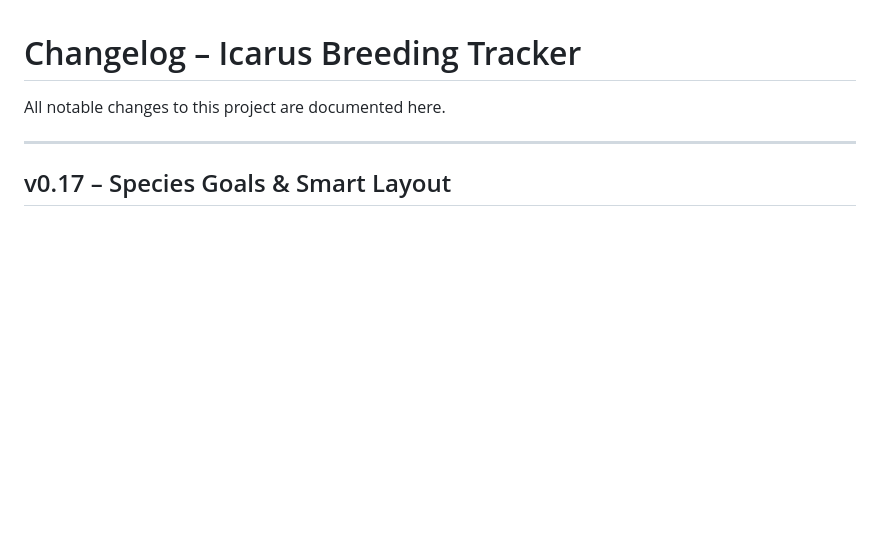
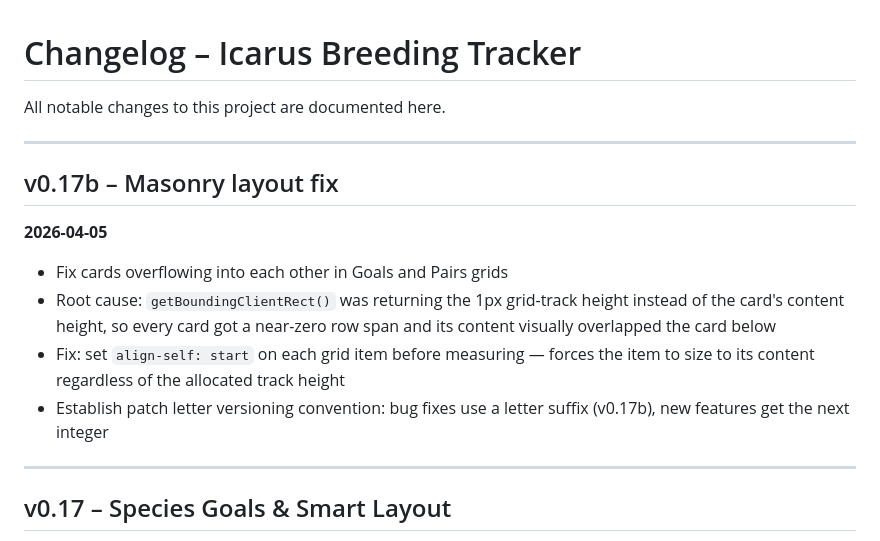
Before and after one commit to rnksekmeth/icarus-breeding-tracker, a Markdown page: CHANGELOG.md, the part around the change. GitHub-like rendering; blank space fills up the shorter version.

```diff
--- a/CHANGELOG.md
+++ b/CHANGELOG.md
@@ -1,6 +1,16 @@
 # Changelog – Icarus Breeding Tracker
 
 All notable changes to this project are documented here.
+
+---
+
+## v0.17b – Masonry layout fix
+**2026-04-05**
+
+- Fix cards overflowing into each other in Goals and Pairs grids
+- Root cause: `getBoundingClientRect()` was returning the 1px grid-track height instead of the card's content height, so every card got a near-zero row span and its content visually overlapped the card below
+- Fix: set `align-self: start` on each grid item before measuring — forces the item to size to its content regardless of the allocated track height
+- Establish patch letter versioning convention: bug fixes use a letter suffix (v0.17b), new features get the next integer
 
 ---
 
```
